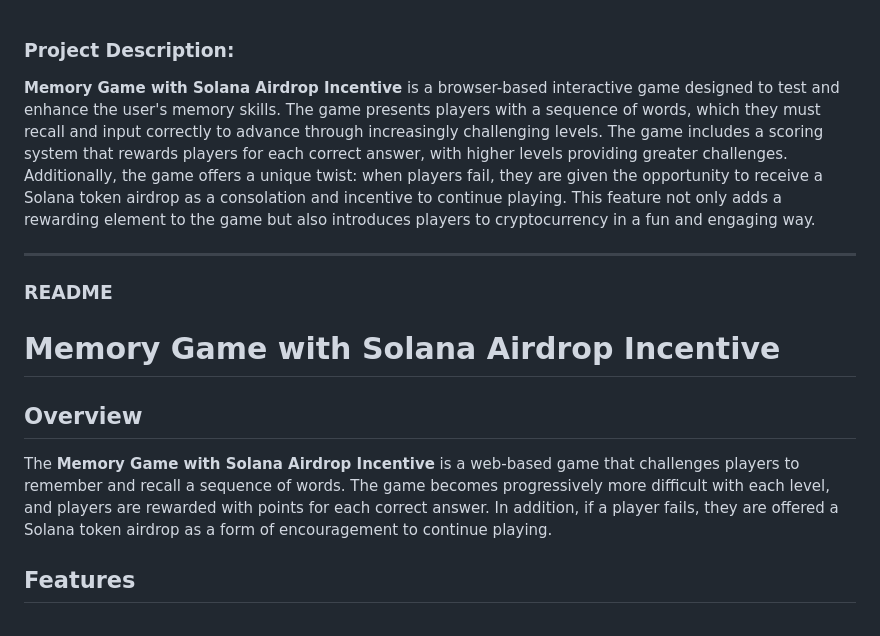
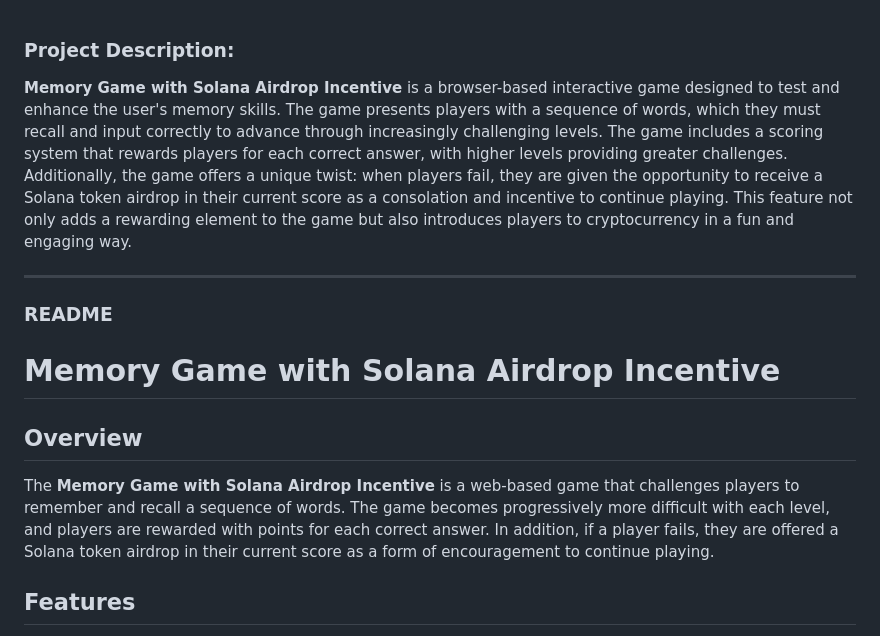
Before and after one commit to NtemKenyor/Memory_Game, a Markdown page: README.md, the part around the change. Rendered like a GitHub page.

```diff
--- a/README.md
+++ b/README.md
@@ -1,6 +1,6 @@
 ### Project Description:
 
-**Memory Game with Solana Airdrop Incentive** is a browser-based interactive game designed to test and enhance the user's memory skills. The game presents players with a sequence of words, which they must recall and input correctly to advance through increasingly challenging levels. The game includes a scoring system that rewards players for each correct answer, with higher levels providing greater challenges. Additionally, the game offers a unique twist: when players fail, they are given the opportunity to receive a Solana token airdrop as a consolation and incentive to continue playing. This feature not only adds a rewarding element to the game but also introduces players to cryptocurrency in a fun and engaging way.
+**Memory Game with Solana Airdrop Incentive** is a browser-based interactive game designed to test and enhance the user's memory skills. The game presents players with a sequence of words, which they must recall and input correctly to advance through increasingly challenging levels. The game includes a scoring system that rewards players for each correct answer, with higher levels providing greater challenges. Additionally, the game offers a unique twist: when players fail, they are given the opportunity to receive a Solana token airdrop in their current score as a consolation and incentive to continue playing. This feature not only adds a rewarding element to the game but also introduces players to cryptocurrency in a fun and engaging way.
 
 ---
 
@@ -14,7 +14,7 @@
 
 ## Overview
 
-The **Memory Game with Solana Airdrop Incentive** is a web-based game that challenges players to remember and recall a sequence of words. The game becomes progressively more difficult with each level, and players are rewarded with points for each correct answer. In addition, if a player fails, they are offered a Solana token airdrop as a form of encouragement to continue playing.
+The **Memory Game with Solana Airdrop Incentive** is a web-based game that challenges players to remember and recall a sequence of words. The game becomes progressively more difficult with each level, and players are rewarded with points for each correct answer. In addition, if a player fails, they are offered a Solana token airdrop in their current score as a form of encouragement to continue playing.
 
 ## Features
 
```
